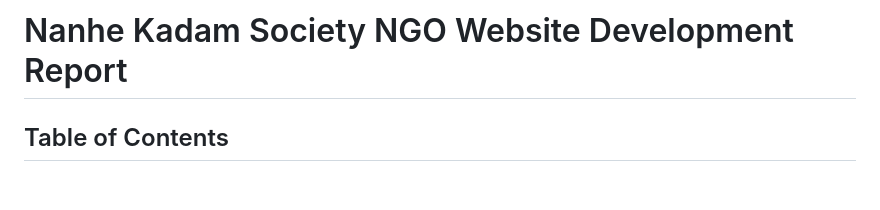
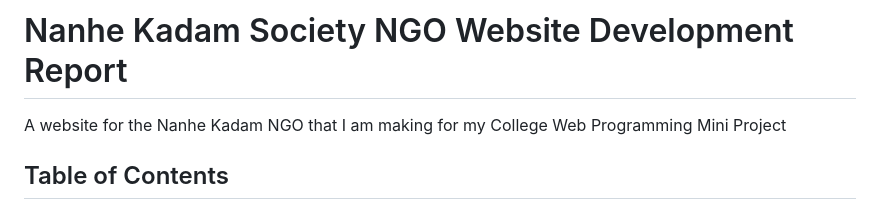
Before and after one commit to clustercoder/Nanhe-Kadam-NGO, a Markdown page: README.md, the part around the change. GitHub-like rendering; blank space fills up the shorter version.

```diff
--- a/README.md
+++ b/README.md
@@ -1,4 +1,5 @@
 # Nanhe Kadam Society NGO Website Development Report
+A website for the Nanhe Kadam NGO that I am making for my College Web Programming Mini Project
 
 ## Table of Contents
 
```
